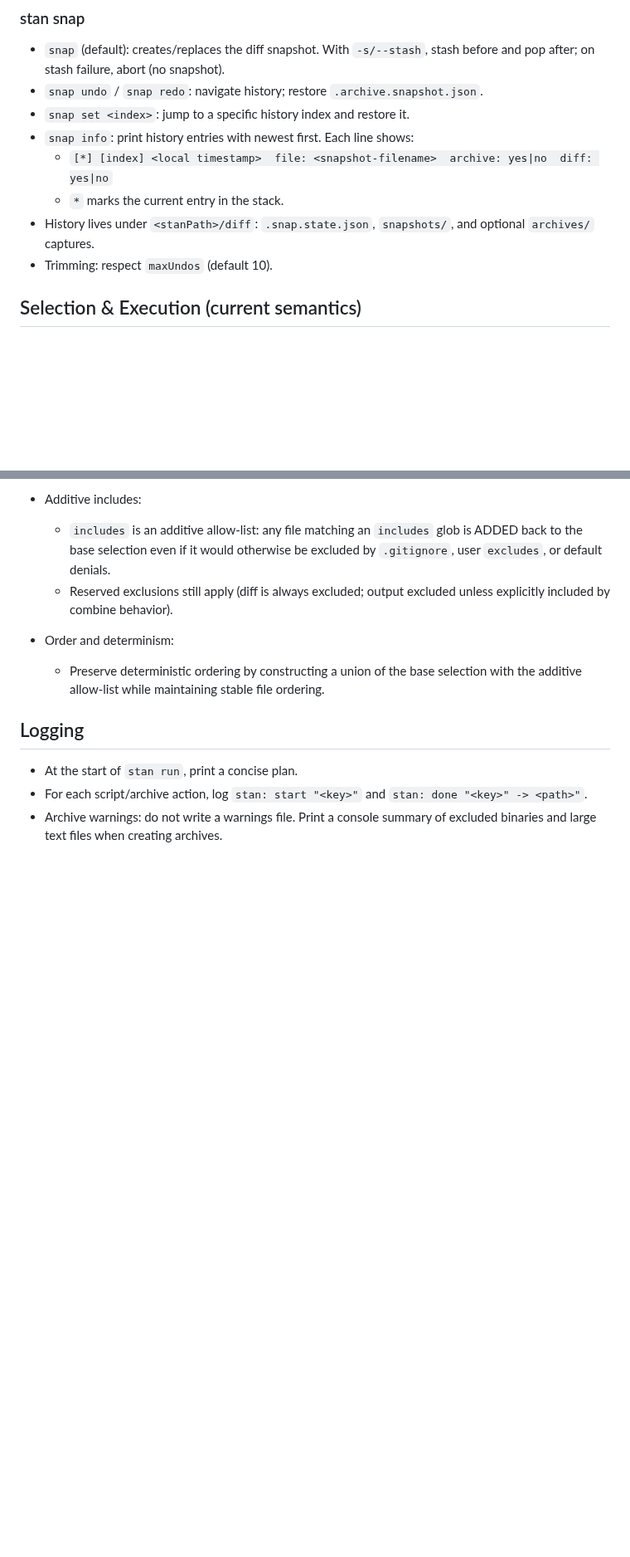
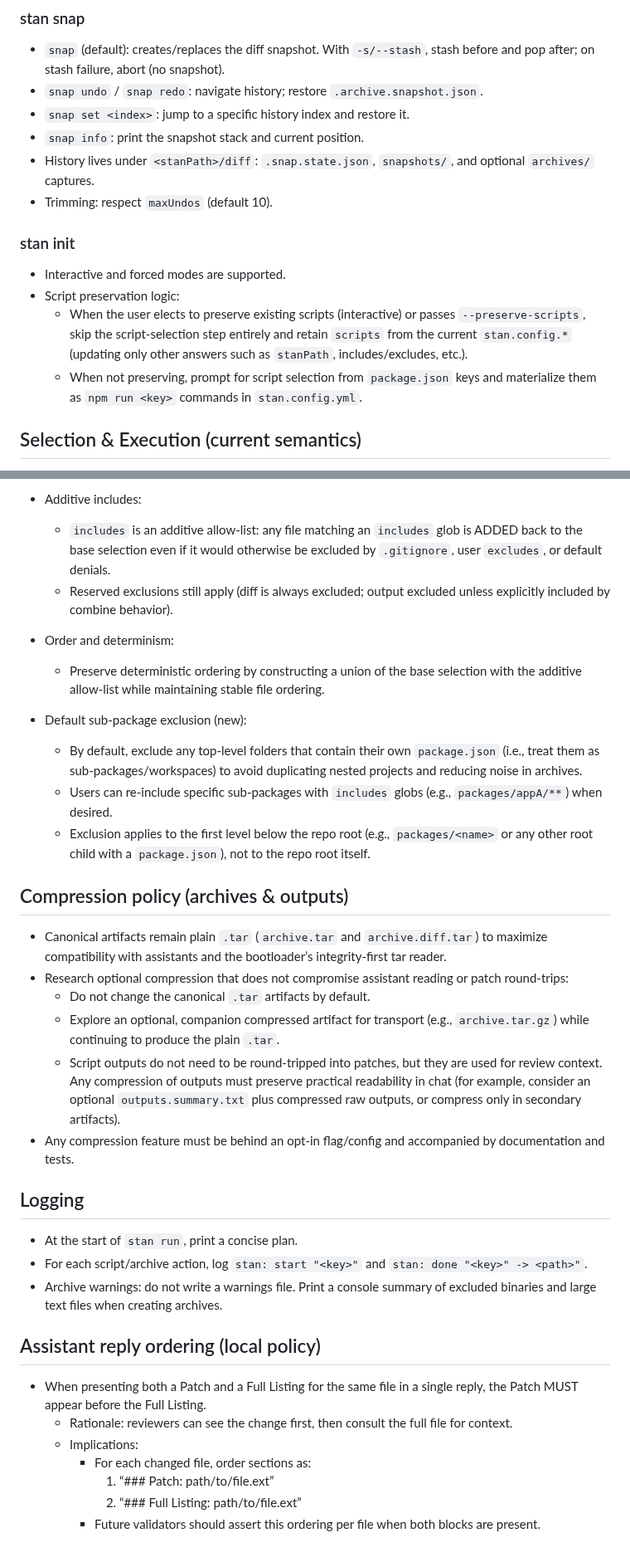
Before and after one commit to karmaniverous/stan, a Markdown page: .stan/system/stan.project.md, 2 parts joined by grey strips. Shown at 83% size. Rendered like a GitHub page; blank space fills up the shorter version.

```diff
--- a/.stan/system/stan.project.md
+++ b/.stan/system/stan.project.md
@@ -136,11 +137,16 @@ Built‑ins (when neither flags nor config specify): debug=false, boring=false;
 - `snap` (default): creates/replaces the diff snapshot. With `-s/--stash`, stash before and pop after; on stash failure, abort (no snapshot).
 - `snap undo` / `snap redo`: navigate history; restore `.archive.snapshot.json`.
 - `snap set <index>`: jump to a specific history index and restore it.
-- `snap info`: print history entries with newest first. Each line shows:
-  - `[*] [index] <local timestamp>  file: <snapshot-filename>  archive: yes|no  diff: yes|no`
-  - `*` marks the current entry in the stack.
+- `snap info`: print the snapshot stack and current position.
 - History lives under `<stanPath>/diff`: `.snap.state.json`, `snapshots/`, and optional `archives/` captures.
 - Trimming: respect `maxUndos` (default 10).
+
+### stan init
+
+- Interactive and forced modes are supported.
+- Script preservation logic:
+  - When the user elects to preserve existing scripts (interactive) or passes `--preserve-scripts`, skip the script‑selection step entirely and retain `scripts` from the current `stan.config.*` (updating only other answers such as `stanPath`, includes/excludes, etc.).
+  - When not preserving, prompt for script selection from `package.json` keys and materialize them as `npm run <key>` commands in `stan.config.yml`.
 
 ## Selection & Execution (current semantics)
 
@@ -193,8 +200,32 @@ Short negative flags:
 - Order and determinism:
   - Preserve deterministic ordering by constructing a union of the base selection with the additive allow‑list while maintaining stable file ordering.
 
+- Default sub‑package exclusion (new):
+  - By default, exclude any top‑level folders that contain their own `package.json` (i.e., treat them as sub‑packages/workspaces) to avoid duplicating nested projects and reducing noise in archives.
+  - Users can re‑include specific sub‑packages with `includes` globs (e.g., `packages/appA/**`) when desired.
+  - Exclusion applies to the first level below the repo root (e.g., `packages/<name>` or any other root child with a `package.json`), not to the repo root itself.
+
+## Compression policy (archives & outputs)
+
+- Canonical artifacts remain plain `.tar` (`archive.tar` and `archive.diff.tar`) to maximize compatibility with assistants and the bootloader’s integrity‑first tar reader.
+- Research optional compression that does not compromise assistant reading or patch round‑trips:
+  - Do not change the canonical `.tar` artifacts by default.
+  - Explore an optional, companion compressed artifact for transport (e.g., `archive.tar.gz`) while continuing to produce the plain `.tar`.
+  - Script outputs do not need to be round‑tripped into patches, but they are used for review context. Any compression of outputs must preserve practical readability in chat (for example, consider an optional `outputs.summary.txt` plus compressed raw outputs, or compress only in secondary artifacts).
+- Any compression feature must be behind an opt‑in flag/config and accompanied by documentation and tests.
+
 ## Logging
 
 - At the start of `stan run`, print a concise plan.
 - For each script/archive action, log `stan: start "<key>"` and `stan: done "<key>" -> <path>"`.
 - Archive warnings: do not write a warnings file. Print a console summary of excluded binaries and large text files when creating archives.
+
+## Assistant reply ordering (local policy)
+
+- When presenting both a Patch and a Full Listing for the same file in a single reply, the Patch MUST appear before the Full Listing.
+  - Rationale: reviewers can see the change first, then consult the full file for context.
+  - Implications:
+    - For each changed file, order sections as:
+      1. “### Patch: path/to/file.ext”
+      2. “### Full Listing: path/to/file.ext”
+    - Future validators should assert this ordering per file when both blocks are present.
```
Also changed, not shown: other parts of .stan/system/stan.project.md (+5 -3 lines), .stan/system/stan.todo.md (+33 -1 lines).
